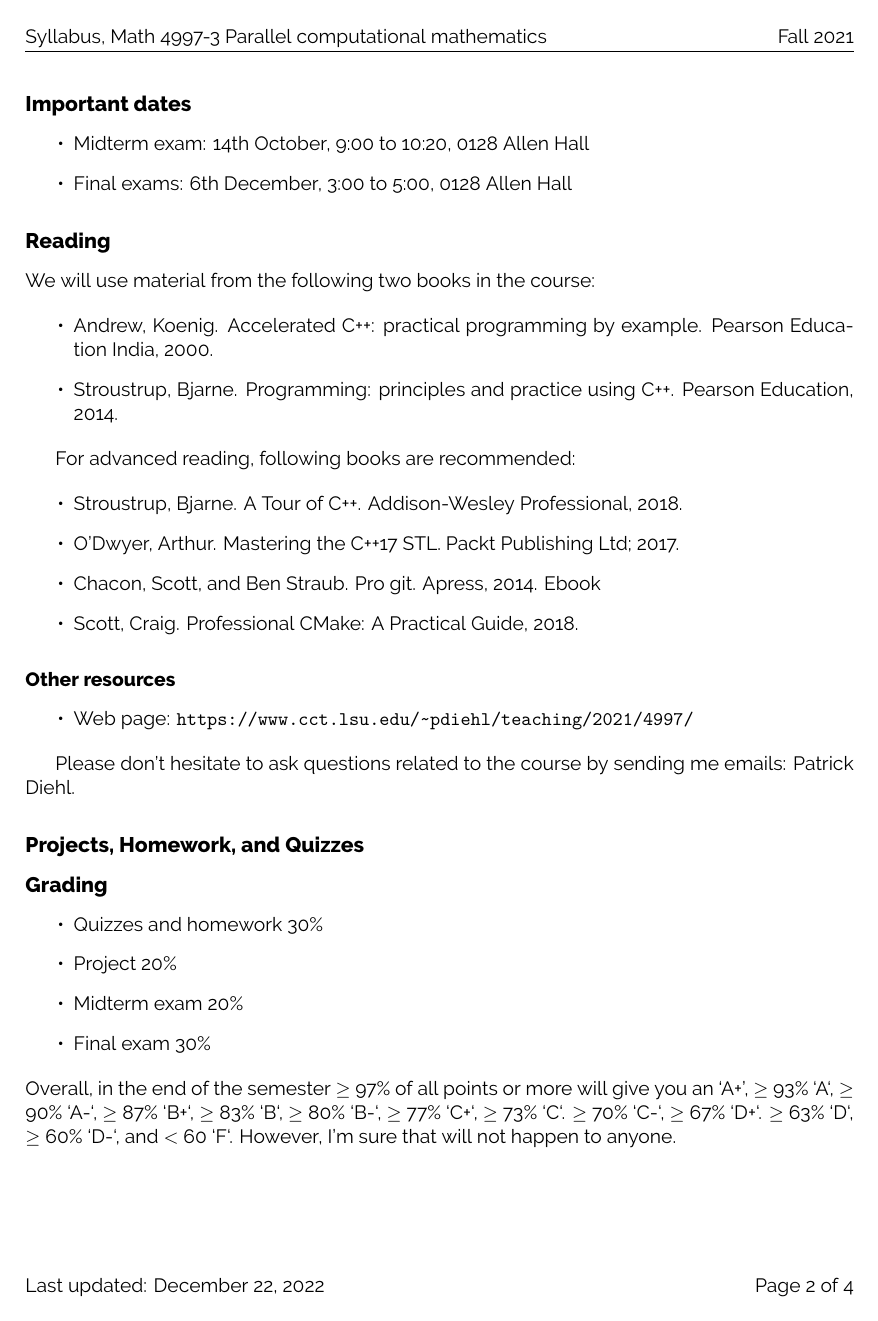
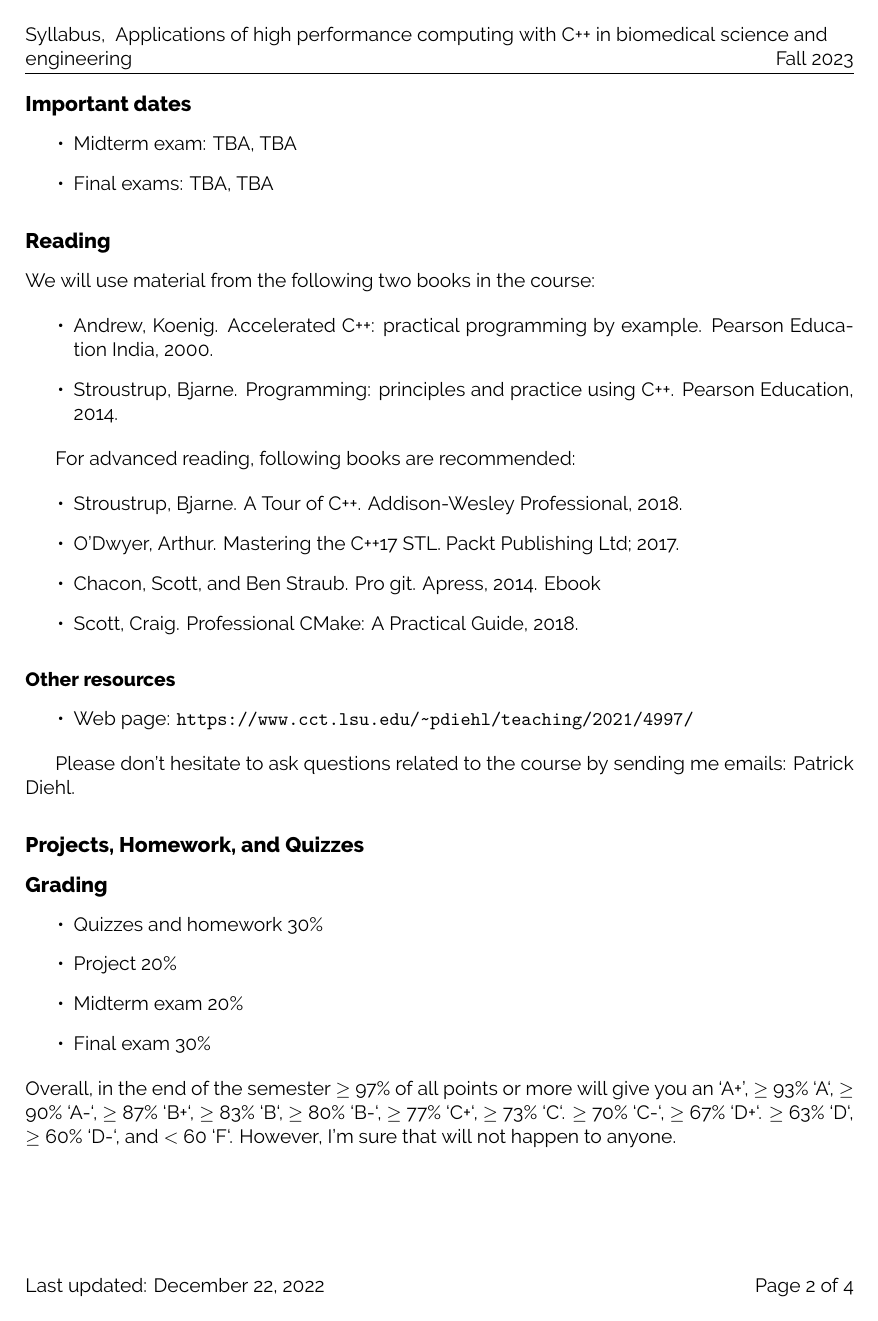
Before and after one commit to diehlpkteaching/ParallelComputationMath, a LaTeX document (syllabus/syllabus.tex, which reads template/variables.tex): page 2 of 4. Compiled offline with XeLaTeX.

Commit message:
Update Syllabus

```diff
--- a/syllabus/syllabus.tex
+++ b/syllabus/syllabus.tex
@@ -26,7 +26,7 @@
 \pagestyle{fancy}
 \fancyhf{}
 \rhead{\coursesemester}
-\lhead{Syllabus, \coursename~Parallel computational mathematics}
+\lhead{Syllabus, \coursename~\coursetitle}
 \rfoot{Page \thepage~of \pageref{LastPage}}
 \lfoot{Last updated: \today}
 
@@ -87,8 +87,8 @@ None, but some basic knowledge about C++ is beneficial.
 \subsection*{Important dates}
 %%%%%%%%%%%%%%%%%%%%%%%%%%%%%%%%%%%%%%%%%%%%%%%%%%%%%%%%%%%%%%%%%%%%%%%%%%%%%%
 \begin{itemize}
-\item Midterm exam: 14th October, 9:00 to 10:20, \courselocation
-\item Final exams: 6th December, 3:00 to 5:00, \courselocation
+\item Midterm exam:  TBA, \courselocation
+\item Final exams: TBA, \courselocation
 \end{itemize}
 %%%%%%%%%%%%%%%%%%%%%%%%%%%%%%%%%%%%%%%%%%%%%%%%%%%%%%%%%%%%%%%%%%%%%%%%%%%%%%
 \subsection*{Reading}
--- a/template/variables.tex
+++ b/template/variables.tex
@@ -1,9 +1,10 @@
 \newcommand{\courseurl}[0]{https://www.cct.lsu.edu/\string~pdiehl/teaching/2021/4997/}
 \newcommand{\coursetimeline}[0]{https://www.cct.lsu.edu/~pdiehl/teaching/2021/4997/timeline.pdf}
 \newcommand{\coursesyllabus}[0]{https://www.cct.lsu.edu/~pdiehl/teaching/2021/4997/syllabus.pdf}
-\newcommand{\coursename}[0]{Math 4997-3}
+\newcommand{\coursename}[0]{}
 \newcommand{\coursemailinglist}[0]{https://mail.cct.lsu.edu/mailman/listinfo/par4997}
-\newcommand{\coursesemester}{Fall 2021}
-\newcommand{\courselocation}{0128 Allen Hall}
+\newcommand{\coursesemester}{Fall 2023}
+\newcommand{\courselocation}{TBA}
 \newcommand{\coursedate}{Tuesday and Thursday, 09:00 to 10:20}
 \newcommand{\courseserver}[0]{https://hpx-tutorial.cct.lsu.edu}
+\newcommand{\coursetitle}[0]{Applications of high performance computing with C++ in biomedical science and engineering}
```
Also changed, not shown: syllabus/syllabus.tex (2 more changed lines).
